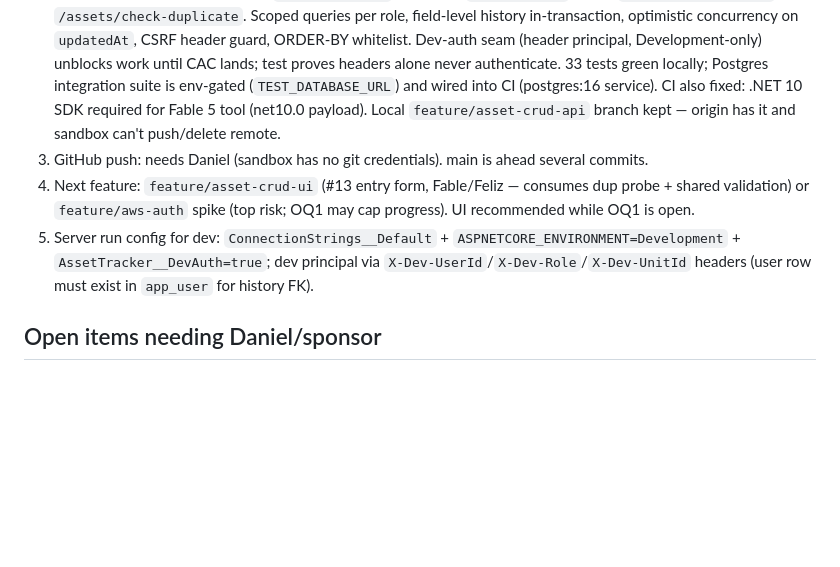
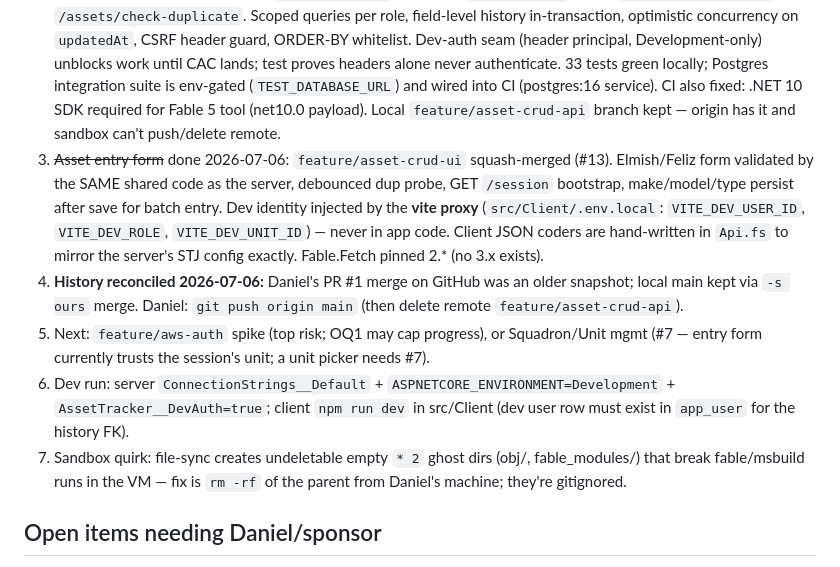
Before and after one commit to danielajones424/Asset-Tracker, a Markdown page: STATUS.md, the part around the change. GitHub-like rendering; blank space fills up the shorter version.

Commit message:
docs: status — entry form merged, history reconciliation note, dev run guide

```diff
--- a/STATUS.md
+++ b/STATUS.md
@@ -18,9 +18,11 @@ Planning approved; Milestone 0 in progress. `main` @ 7 commits, working tree cle
 
 1. ~~Local toolchain + first build~~ done 2026-07-06.
 2. ~~Asset CRUD API~~ done 2026-07-06: `feature/asset-crud-api` squash-merged (backlog #9 API + #13 dup-probe endpoint). Endpoints: GET/POST `/api/v1/assets`, GET/PUT `/assets/{id}`, POST `/assets/{id}/status`, GET `/assets/check-duplicate`. Scoped queries per role, field-level history in-transaction, optimistic concurrency on `updatedAt`, CSRF header guard, ORDER-BY whitelist. Dev-auth seam (header principal, Development-only) unblocks work until CAC lands; test proves headers alone never authenticate. 33 tests green locally; Postgres integration suite is env-gated (`TEST_DATABASE_URL`) and wired into CI (postgres:16 service). CI also fixed: .NET 10 SDK required for Fable 5 tool (net10.0 payload). Local `feature/asset-crud-api` branch kept — origin has it and sandbox can't push/delete remote.
-3. GitHub push: needs Daniel (sandbox has no git credentials). main is ahead several commits.
-4. Next feature: `feature/asset-crud-ui` (#13 entry form, Fable/Feliz — consumes dup probe + shared validation) or `feature/aws-auth` spike (top risk; OQ1 may cap progress). UI recommended while OQ1 is open.
-5. Server run config for dev: `ConnectionStrings__Default` + `ASPNETCORE_ENVIRONMENT=Development` + `AssetTracker__DevAuth=true`; dev principal via `X-Dev-UserId`/`X-Dev-Role`/`X-Dev-UnitId` headers (user row must exist in `app_user` for history FK).
+3. ~~Asset entry form~~ done 2026-07-06: `feature/asset-crud-ui` squash-merged (#13). Elmish/Feliz form validated by the SAME shared code as the server, debounced dup probe, GET `/session` bootstrap, make/model/type persist after save for batch entry. Dev identity injected by the **vite proxy** (`src/Client/.env.local`: `VITE_DEV_USER_ID`, `VITE_DEV_ROLE`, `VITE_DEV_UNIT_ID`) — never in app code. Client JSON coders are hand-written in `Api.fs` to mirror the server's STJ config exactly. Fable.Fetch pinned 2.* (no 3.x exists).
+4. **History reconciled 2026-07-06:** Daniel's PR #1 merge on GitHub was an older snapshot; local main kept via `-s ours` merge. Daniel: `git push origin main` (then delete remote `feature/asset-crud-api`).
+5. Next: `feature/aws-auth` spike (top risk; OQ1 may cap progress), or Squadron/Unit mgmt (#7 — entry form currently trusts the session's unit; a unit picker needs #7).
+6. Dev run: server `ConnectionStrings__Default` + `ASPNETCORE_ENVIRONMENT=Development` + `AssetTracker__DevAuth=true`; client `npm run dev` in src/Client (dev user row must exist in `app_user` for the history FK).
+7. Sandbox quirk: file-sync creates undeletable empty `* 2` ghost dirs (obj/, fable_modules/) that break fable/msbuild runs in the VM — fix is `rm -rf` of the parent from Daniel's machine; they're gitignored.
 
 ## Open items needing Daniel/sponsor
 
```
